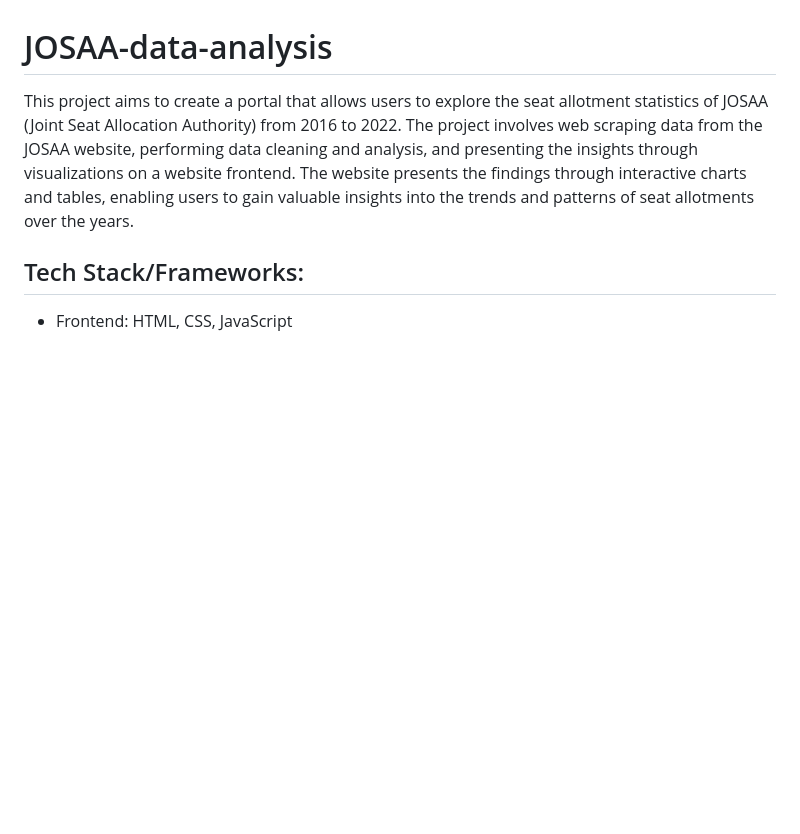
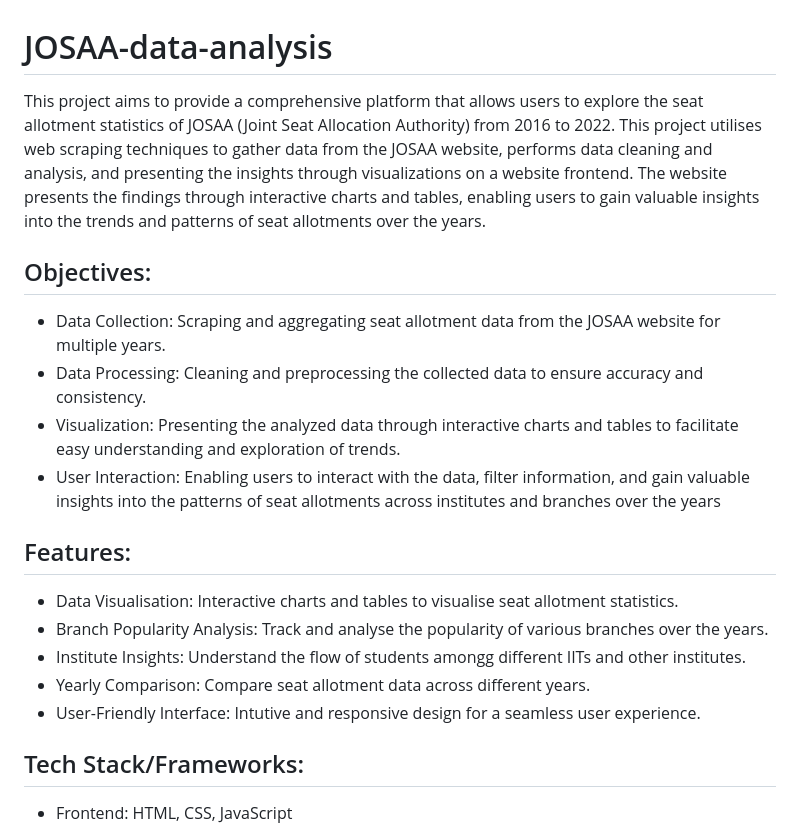
Before and after one commit to DurgePratik/Josaa-data-analysis, a Markdown page: README.md, the part around the change printed below. Rendered like a GitHub page; blank space fills up the shorter version.

```diff
--- a/README.md
+++ b/README.md
@@ -1,5 +1,18 @@
 # JOSAA-data-analysis
-This project aims to create a portal that allows users to explore the seat allotment statistics of JOSAA (Joint Seat Allocation Authority) from 2016 to 2022. The project involves web scraping data from the JOSAA website, performing data cleaning and analysis, and presenting the insights through visualizations on a website frontend. The website presents the findings through interactive charts and tables, enabling users to gain valuable insights into the trends and patterns of seat allotments over the years.
+This project aims to provide a comprehensive platform that allows users to explore the seat allotment statistics of JOSAA (Joint Seat Allocation Authority) from 2016 to 2022. This project utilises web scraping techniques to gather data from the JOSAA website, performs data cleaning and analysis, and presenting the insights through visualizations on a website frontend. The website presents the findings through interactive charts and tables, enabling users to gain valuable insights into the trends and patterns of seat allotments over the years.
+
+## Objectives:
++ Data Collection: Scraping and aggregating seat allotment data from the JOSAA website for multiple years.
++ Data Processing: Cleaning and preprocessing the collected data to ensure accuracy and consistency.
++ Visualization: Presenting the analyzed data through interactive charts and tables to facilitate easy understanding and exploration of trends.
++ User Interaction: Enabling users to interact with the data, filter information, and gain valuable insights into the patterns of seat allotments across institutes and branches over the years
+
+## Features:
++ Data Visualisation: Interactive charts and tables to visualise seat allotment statistics.
++ Branch Popularity Analysis: Track and analyse the popularity of various branches over the years.
++ Institute Insights: Understand the flow of students amongg different IITs and other institutes.
++ Yearly Comparison: Compare seat allotment data across different years.
++ User-Friendly Interface: Intutive and responsive design for a seamless user experience.
 
 ## Tech Stack/Frameworks:
 - Frontend: HTML, CSS, JavaScript
```
Also changed, not shown: other parts of README.md (+15 -13 lines).
